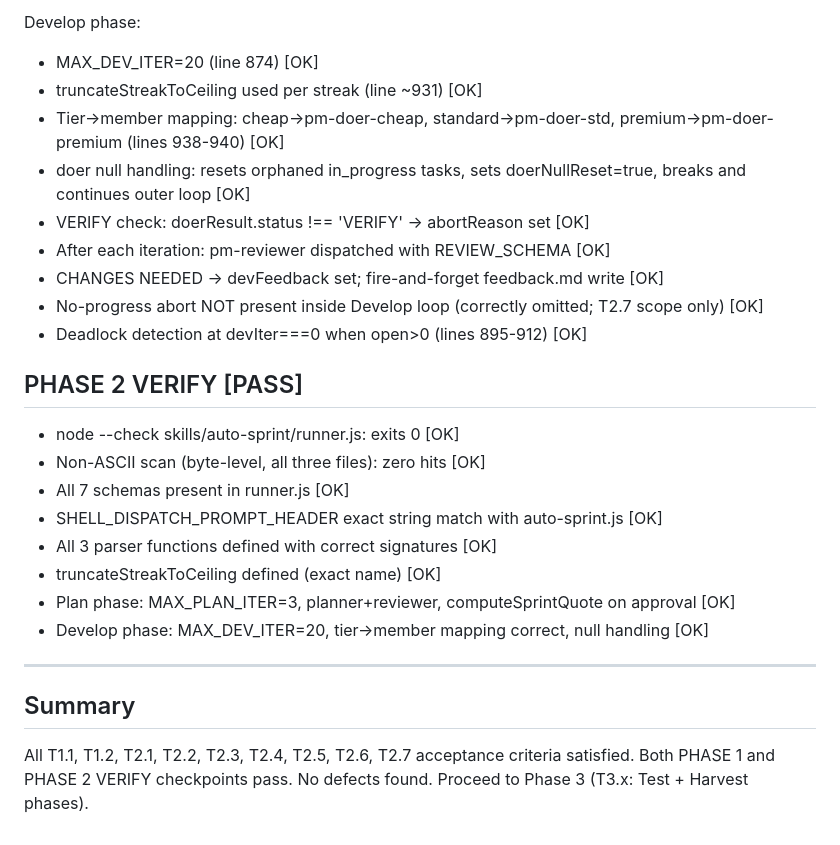
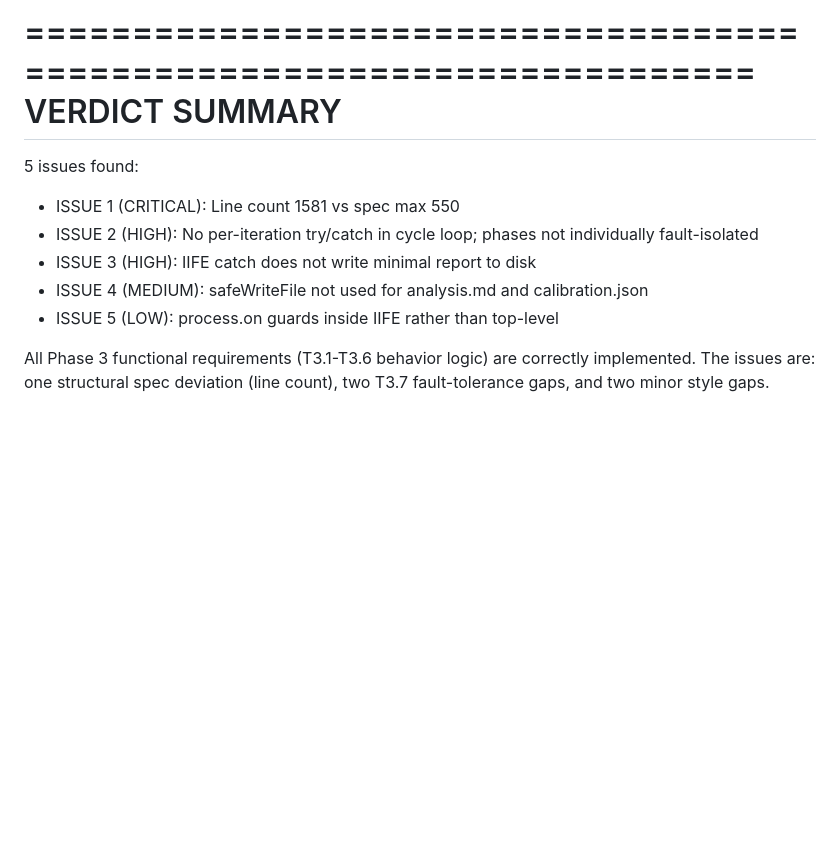
Before and after one commit to Apra-Labs/apra-pm, a Markdown page: feedback.md, the part around one of its changes. Rendered like a GitHub page; blank space fills up the shorter version.

Commit message:
review: phase 3 [apra-pm-lmx]

```diff
--- a/feedback.md
+++ b/feedback.md
@@ -98,32 +207,15 @@ Plan phase:
 
-Develop phase:
-- MAX_DEV_ITER=20 (line 874) [OK]
-- truncateStreakToCeiling used per streak (line ~931) [OK]
-- Tier->member mapping: cheap->pm-doer-cheap, standard->pm-doer-std,
-  premium->pm-doer-premium (lines 938-940) [OK]
-- doer null handling: resets orphaned in_progress tasks, sets doerNullReset=true,
-  breaks and continues outer loop [OK]
-- VERIFY check: doerResult.status !== 'VERIFY' -> abortReason set [OK]
-- After each iteration: pm-reviewer dispatched with REVIEW_SCHEMA [OK]
-- CHANGES NEEDED -> devFeedback set; fire-and-forget feedback.md write [OK]
-- No-progress abort NOT present inside Develop loop (correctly omitted; T2.7 scope only) [OK]
-- Deadlock detection at devIter===0 when open>0 (lines 895-912) [OK]
+======================================================================
+VERDICT SUMMARY
+======================================================================
+5 issues found:
+  - ISSUE 1 (CRITICAL): Line count 1581 vs spec max 550
+  - ISSUE 2 (HIGH):     No per-iteration try/catch in cycle loop;
+                        phases not individually fault-isolated
+  - ISSUE 3 (HIGH):     IIFE catch does not write minimal report to disk
+  - ISSUE 4 (MEDIUM):   safeWriteFile not used for analysis.md and calibration.json
+  - ISSUE 5 (LOW):      process.on guards inside IIFE rather than top-level
 
-## PHASE 2 VERIFY [PASS]
-
-- node --check skills/auto-sprint/runner.js: exits 0 [OK]
-- Non-ASCII scan (byte-level, all three files): zero hits [OK]
-- All 7 schemas present in runner.js [OK]
-- SHELL_DISPATCH_PROMPT_HEADER exact string match with auto-sprint.js [OK]
-- All 3 parser functions defined with correct signatures [OK]
-- truncateStreakToCeiling defined (exact name) [OK]
-- Plan phase: MAX_PLAN_ITER=3, planner+reviewer, computeSprintQuote on approval [OK]
-- Develop phase: MAX_DEV_ITER=20, tier->member mapping correct, null handling [OK]
-
----
-
-## Summary
-
-All T1.1, T1.2, T2.1, T2.2, T2.3, T2.4, T2.5, T2.6, T2.7 acceptance criteria
-satisfied. Both PHASE 1 and PHASE 2 VERIFY checkpoints pass. No defects found.
-Proceed to Phase 3 (T3.x: Test + Harvest phases).
+All Phase 3 functional requirements (T3.1-T3.6 behavior logic) are
+correctly implemented. The issues are: one structural spec deviation
+(line count), two T3.7 fault-tolerance gaps, and two minor style gaps.
```
Also changed, not shown: other parts of feedback.md (+183 -74 lines).
